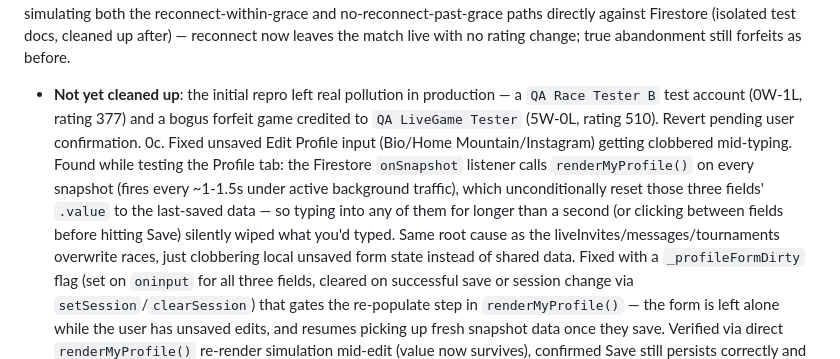
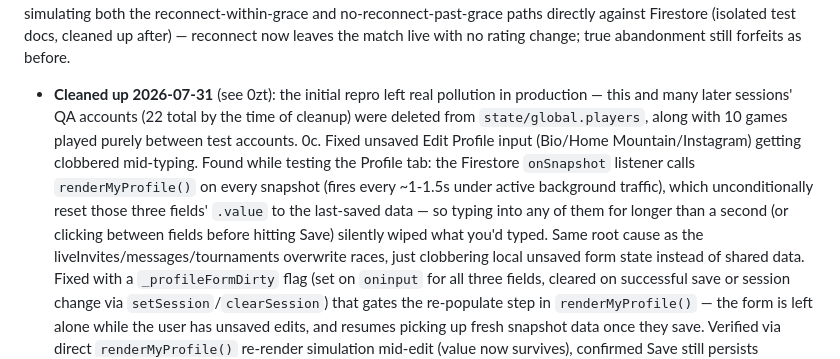
Before and after one commit to ashtonattar/ski-rank, a Markdown page: PROJECT_STATUS.md, the part around one of its changes. Rendered like a GitHub page.

```diff
--- a/PROJECT_STATUS.md
+++ b/PROJECT_STATUS.md
@@ -108,7 +110,7 @@ As of **2026-07-31**, work shifted to a full visual redesign ("Night Session" th
    - **Not yet done:** no dark/light toggle click-test this session (light-mode token values were set but not visually verified).
 
 0d. Fixed live game instant-forfeit on page reload (`719bcc0`). Found while edge-case testing the live-game abandon flow: `beforeunload`/`pagehide` fires the same `abandonedBy` signal for an actual tab close and for a simple reload, and the opponent's snapshot handler committed a forfeit (with real rating deltas via `finishLive()`) within 1-3 seconds — well before the reloading client could reconnect. Reproduced directly against production Firestore: a two-player match where one side reloaded before playing a single trick ended in a real, permanent rating loss for the reloader. Fixed with a grace period — the opponent now waits `ABANDON_GRACE_MS` (8s) and re-checks the live doc before committing the forfeit (`resolveAbandonIfStillPending()`), while the reconnecting client self-heals by clearing its own `abandonedBy` flag as soon as it resubscribes. Real abandonment (no reconnect) still forfeits correctly after the grace period. **Verified** by simulating both the reconnect-within-grace and no-reconnect-past-grace paths directly against Firestore (isolated test docs, cleaned up after) — reconnect now leaves the match live with no rating change; true abandonment still forfeits as before.
-   - **Not yet cleaned up**: the initial repro left real pollution in production — a `QA Race Tester B` test account (0W-1L, rating 377) and a bogus forfeit game credited to `QA LiveGame Tester` (5W-0L, rating 510). Revert pending user confirmation.
+   - **Cleaned up 2026-07-31** (see 0zt): the initial repro left real pollution in production — this and many later sessions' QA accounts (22 total by the time of cleanup) were deleted from `state/global.players`, along with 10 games played purely between test accounts.
 0c. Fixed unsaved Edit Profile input (Bio/Home Mountain/Instagram) getting clobbered mid-typing. Found while testing the Profile tab: the Firestore `onSnapshot` listener calls `renderMyProfile()` on every snapshot (fires every ~1-1.5s under active background traffic), which unconditionally reset those three fields' `.value` to the last-saved data — so typing into any of them for longer than a second (or clicking between fields before hitting Save) silently wiped what you'd typed. Same root cause as the liveInvites/messages/tournaments overwrite races, just clobbering local unsaved form state instead of shared data. Fixed with a `_profileFormDirty` flag (set on `oninput` for all three fields, cleared on successful save or session change via `setSession`/`clearSession`) that gates the re-populate step in `renderMyProfile()` — the form is left alone while the user has unsaved edits, and resumes picking up fresh snapshot data once they save. Verified via direct `renderMyProfile()` re-render simulation mid-edit (value now survives), confirmed Save still persists correctly and clears the flag, and confirmed a fresh external update is picked up again once the form is clean.
 0b. Fixed tournament invite/participant data loss under concurrent Firestore writes. Tested via the Tourneys tab: creating a tournament, inviting riders, and accepting invites was hitting the same snapshot-overwrite race as the pre-fix live-game/messages bugs — an accepted invite or added participant could silently revert within under a second if an unrelated snapshot arrived before the debounced write landed. Fixed with the same prev-state merge guard already used for `liveInvites` (see "Architecture decisions"). See "Testing Coverage" below for the full repro/verification.
 0a. Rating engine (`992057b`): made the upset boost/dampen multiplier (`1.4×`/`0.6×`) always fire based on pre-game rating comparison (`winner.rating < loser.rating` etc.), instead of only when an explicit `handicap` object was passed in. Previously a plain upset win with no handicap mode got zero bonus — only handicap-mode games (an unrelated feature, letters-based head start) triggered it, via comparing `winner.id` to `handicap.higherId`. Renamed `HANDICAP_BOOST`/`HANDICAP_DAMPEN` → `UPSET_BOOST`/`UPSET_DAMPEN` and the result field `handicapMultiplier` → `upsetMultiplier` (not referenced elsewhere in the codebase). Net effect: strict zero-sum rating exchange (equal deltas for winner/loser) now only holds when both players have exactly equal ratings — any rating gap at all introduces the asymmetric multiplier, by design.
```
Also changed, not shown: other parts of PROJECT_STATUS.md (+3 -1 lines).
